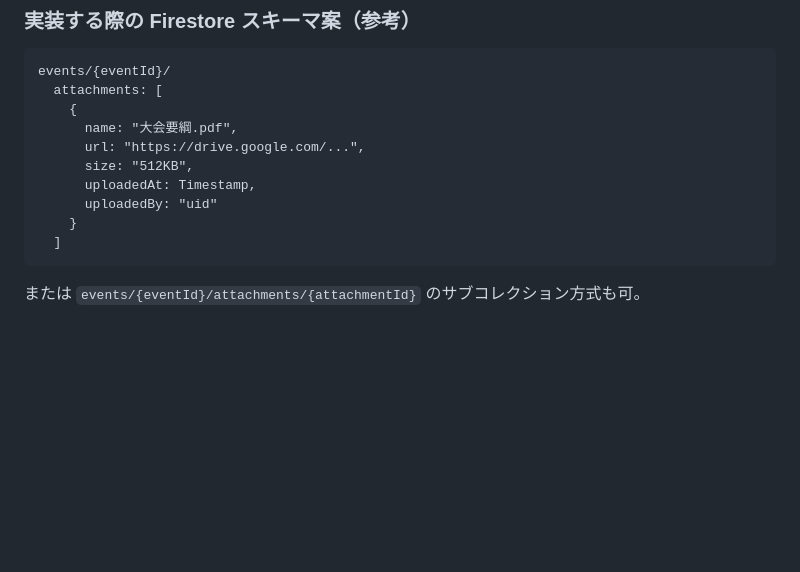
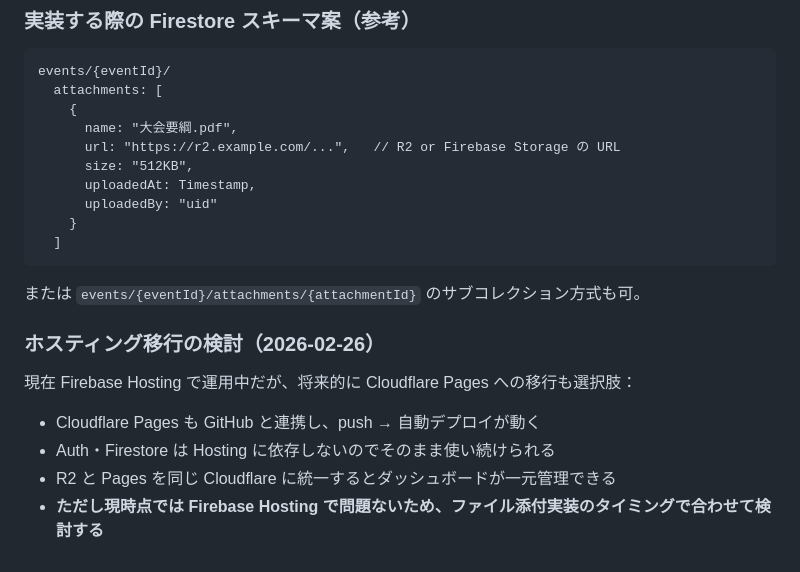
Before and after one commit to s1-1985/soccer-carpool, a Markdown page: AI_HANDOFF.md, the part around one of its changes. Drawn GitHub-style; blank space fills up the shorter version.

````diff
--- a/AI_HANDOFF.md
+++ b/AI_HANDOFF.md
@@ -501,7 +536,7 @@ events/{eventId}/
   attachments: [
     {
       name: "大会要綱.pdf",
-      url: "https://drive.google.com/...",
+      url: "https://r2.example.com/...",   // R2 or Firebase Storage の URL
       size: "512KB",
       uploadedAt: Timestamp,
       uploadedBy: "uid"
@@ -510,3 +545,11 @@ events/{eventId}/
 ```
 
 または `events/{eventId}/attachments/{attachmentId}` のサブコレクション方式も可。
+
+### ホスティング移行の検討（2026-02-26）
+
+現在 Firebase Hosting で運用中だが、将来的に Cloudflare Pages への移行も選択肢：
+- Cloudflare Pages も GitHub と連携し、push → 自動デプロイが動く
+- Auth・Firestore は Hosting に依存しないのでそのまま使い続けられる
+- R2 と Pages を同じ Cloudflare に統一するとダッシュボードが一元管理できる
+- **ただし現時点では Firebase Hosting で問題ないため、ファイル添付実装のタイミングで合わせて検討する**
````
Also changed, not shown: other parts of AI_HANDOFF.md (+51 -16 lines).
